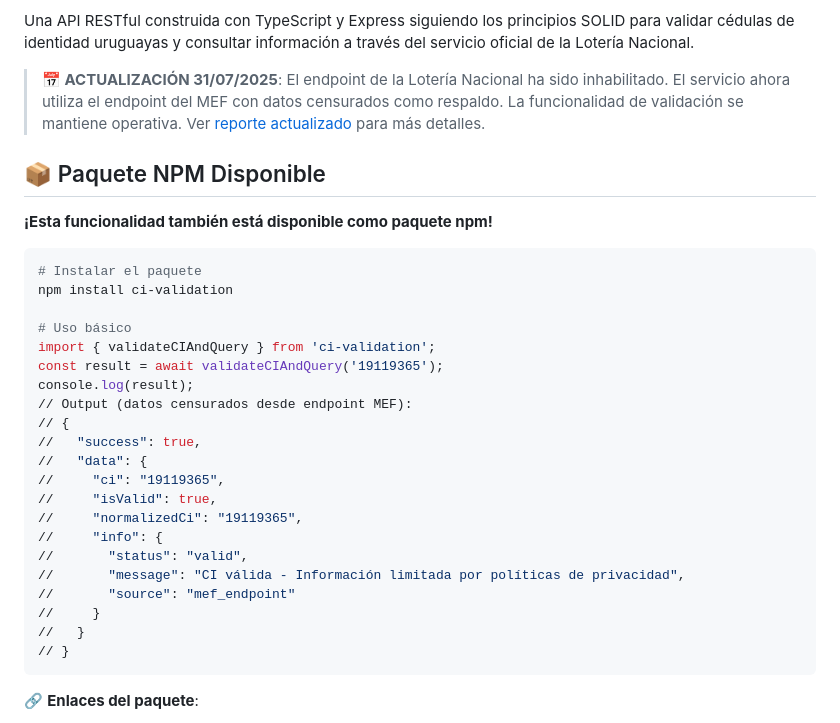
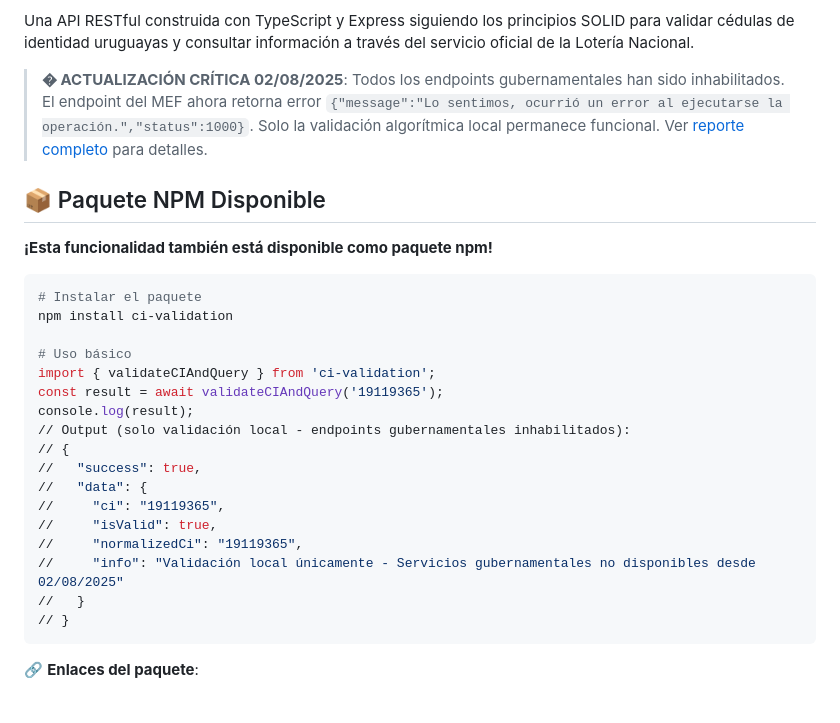
Before and after one commit to eduair94/ci-validation, a Markdown page: README.md, the part around the change. Rendered like a GitHub page.

Commit message:
fix: disabled endpoints mef

````diff
--- a/README.md
+++ b/README.md
@@ -27,7 +27,7 @@
 
 Una API RESTful construida con TypeScript y Express siguiendo los principios SOLID para validar cédulas de identidad uruguayas y consultar información a través del servicio oficial de la Lotería Nacional.
 
-> **📅 ACTUALIZACIÓN 31/07/2025**: El endpoint de la Lotería Nacional ha sido inhabilitado. El servicio ahora utiliza el endpoint del MEF con datos censurados como respaldo. La funcionalidad de validación se mantiene operativa. Ver [reporte actualizado](./SECURITY_VULNERABILITY.md) para más detalles.
+> **� ACTUALIZACIÓN CRÍTICA 02/08/2025**: Todos los endpoints gubernamentales han sido inhabilitados. El endpoint del MEF ahora retorna error `{"message":"Lo sentimos, ocurrió un error al ejecutarse la operación.","status":1000}`. Solo la validación algorítmica local permanece funcional. Ver [reporte completo](./SECURITY_VULNERABILITY.md) para detalles.
 
 ## 📦 Paquete NPM Disponible
 
@@ -41,18 +41,14 @@ npm install ci-validation
 import { validateCIAndQuery } from 'ci-validation';
 const result = await validateCIAndQuery('19119365');
 console.log(result);
-// Output (datos censurados desde endpoint MEF):
+// Output (solo validación local - endpoints gubernamentales inhabilitados):
 // {
 //   "success": true,
 //   "data": {
 //     "ci": "19119365",
 //     "isValid": true,
 //     "normalizedCi": "19119365",
-//     "info": {
-//       "status": "valid",
-//       "message": "CI válida - Información limitada por políticas de privacidad",
-//       "source": "mef_endpoint"
-//     }
+//     "info": "Validación local únicamente - Servicios gubernamentales no disponibles desde 02/08/2025"
 //   }
 // }
 ```
````
Also changed, not shown: NPM_README.md (+20 -20 lines), SECURITY_VULNERABILITY.md (+58 -6 lines).
